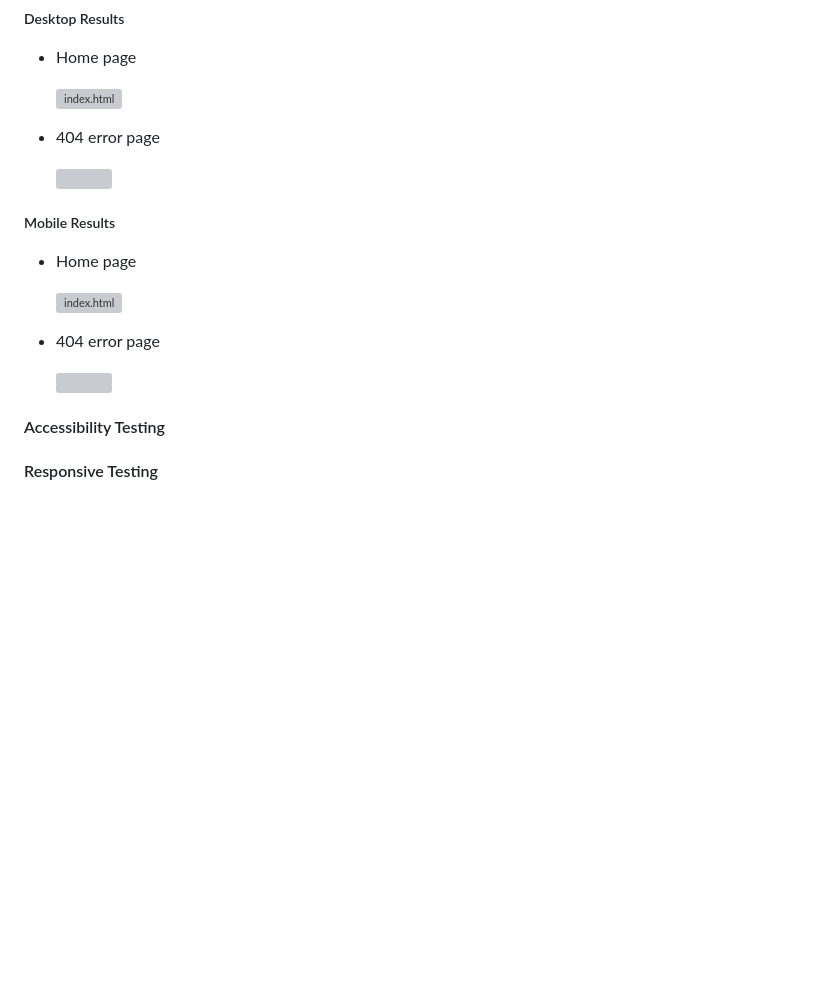
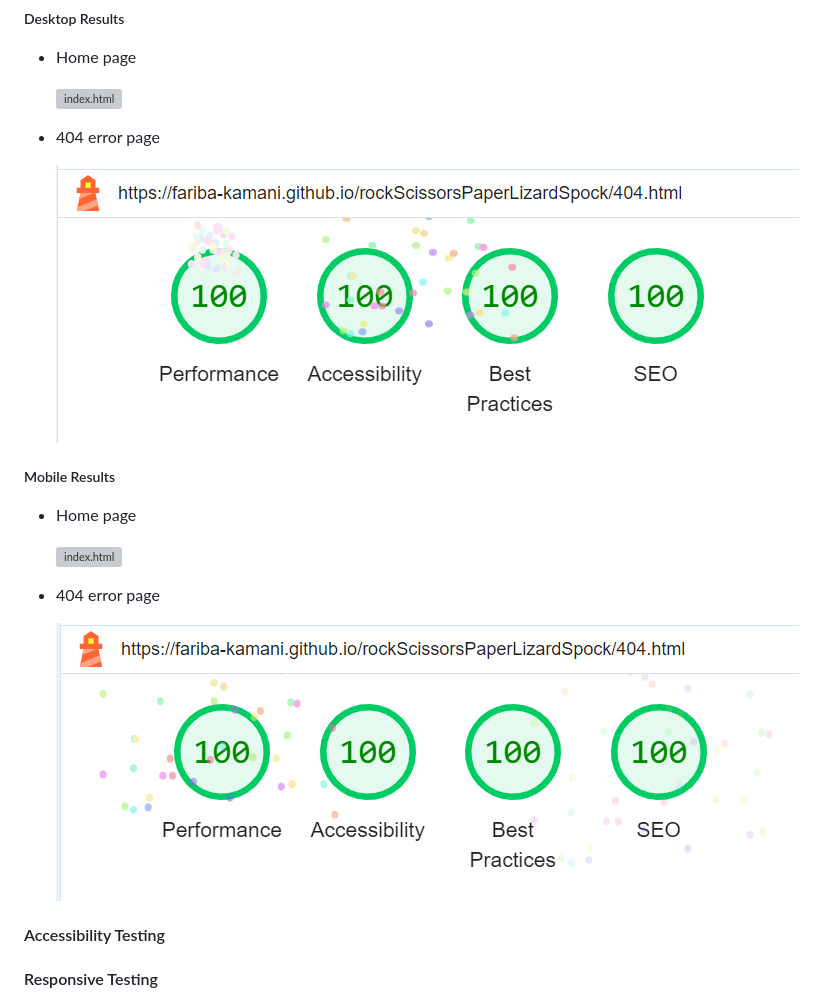
Before and after one commit to Fariba-Kamani/rockScissorsPaperLizardSpock, a Markdown page: TESTING.md, the part around the change. Rendered like a GitHub page; pictures changed too: assets/images/404-error-page-lighthouse-desktop.png (added), assets/images/404-error-page-lighthouse-mobile.png (added); blank space fills up the shorter version; grey boxes are pictures that could not be loaded.

```diff
--- a/TESTING.md
+++ b/TESTING.md
@@ -51,7 +51,7 @@ I used Lighthouse within Chrome DevTools to test the performance, accessibility,
 
 * 404 error page
 
-    ![]()
+    ![404.html](assets/images/404-error-page-lighthouse-desktop.png)
 
 ##### Mobile Results
 
@@ -61,7 +61,7 @@ I used Lighthouse within Chrome DevTools to test the performance, accessibility,
 
 * 404 error page
 
-    ![]()
+    ![404.html](assets/images/404-error-page-lighthouse-mobile.png)
 
 #### Accessibility Testing
 
```
Also changed, not shown: 2 other files.
